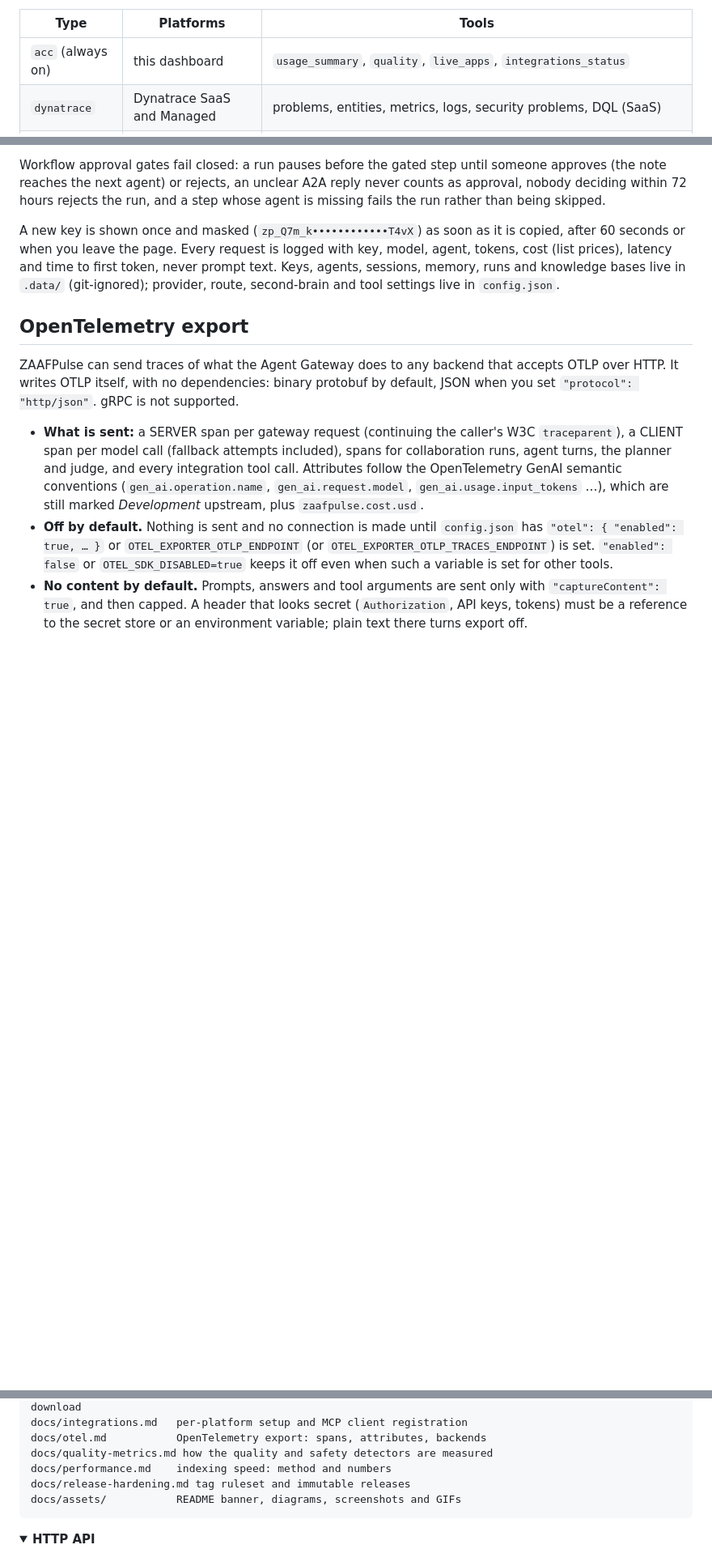
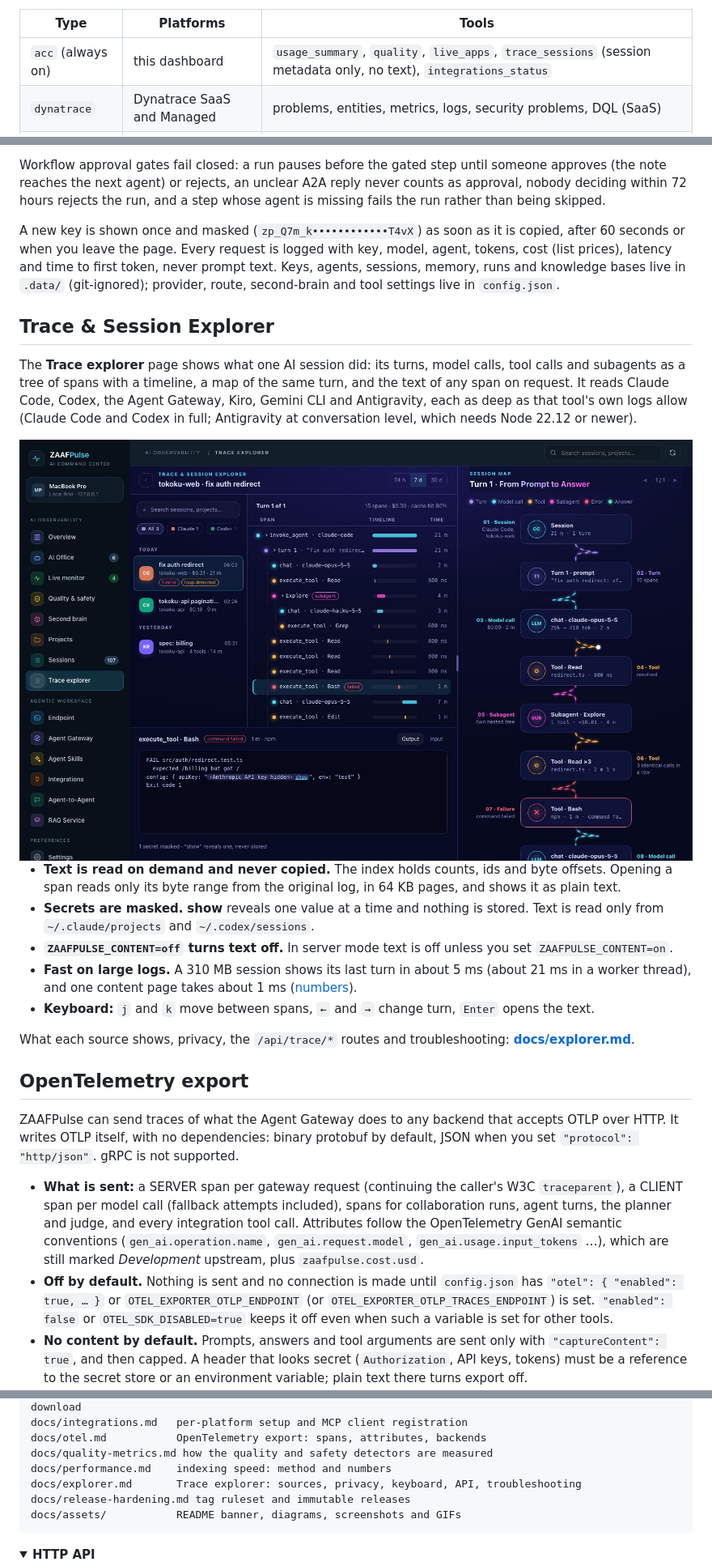
Before and after one commit to rifqifitriady/ZAAFPulse, a Markdown page: README.md, 3 parts joined by grey strips. Shown: that part at 81% size. Rendered like a GitHub page; pictures changed too: docs/assets/screen-trace.jpg (added); folded sections open; blank space fills up the shorter version.

Commit message:
Document the trace explorer and list its sessions over MCP

````diff
--- a/README.md
+++ b/README.md
@@ -444,7 +444,7 @@ Or use **Endpoint → MCP server** in the dashboard: it shows where the server i
 
 | Type | Platforms | Tools |
 |---|---|---|
-| `acc` (always on) | this dashboard | `usage_summary`, `quality`, `live_apps`, `integrations_status` |
+| `acc` (always on) | this dashboard | `usage_summary`, `quality`, `live_apps`, `trace_sessions` (session metadata only, no text), `integrations_status` |
 | `dynatrace` | Dynatrace SaaS and Managed | problems, entities, metrics, logs, security problems, DQL (SaaS) |
 | `arize` | Arize Phoenix and Arize AX | projects, spans, traces, datasets, experiments, monitors (AX) |
 | `n8n` | n8n | workflows, executions; run allowlisted webhooks and (de)activate workflows when writes are on |
@@ -549,6 +549,20 @@ Every run has a budget (tokens, model calls, time, optional cost) scaled by effo
 Workflow approval gates fail closed: a run pauses before the gated step until someone approves (the note reaches the next agent) or rejects, an unclear A2A reply never counts as approval, nobody deciding within 72 hours rejects the run, and a step whose agent is missing fails the run rather than being skipped.
 
 A new key is shown once and masked (`zp_Q7m_k••••••••••••T4vX`) as soon as it is copied, after 60 seconds or when you leave the page. Every request is logged with key, model, agent, tokens, cost (list prices), latency and time to first token, never prompt text. Keys, agents, sessions, memory, runs and knowledge bases live in `.data/` (git-ignored); provider, route, second-brain and tool settings live in `config.json`.
+
+## Trace & Session Explorer
+
+The **Trace explorer** page shows what one AI session did: its turns, model calls, tool calls and subagents as a tree of spans with a timeline, a map of the same turn, and the text of any span on request. It reads Claude Code, Codex, the Agent Gateway, Kiro, Gemini CLI and Antigravity, each as deep as that tool's own logs allow (Claude Code and Codex in full; Antigravity at conversation level, which needs Node 22.12 or newer).
+
+<img alt="Trace explorer: sessions from Claude Code, Codex and Kiro on the left, the span tree of one turn with a failed Bash call and a masked secret, and the session map on the right" src="docs/assets/screen-trace.jpg">
+
+- **Text is read on demand and never copied.** The index holds counts, ids and byte offsets. Opening a span reads only its byte range from the original log, in 64 KB pages, and shows it as plain text.
+- **Secrets are masked.** **show** reveals one value at a time and nothing is stored. Text is read only from `~/.claude/projects` and `~/.codex/sessions`.
+- **`ZAAFPULSE_CONTENT=off` turns text off.** In server mode text is off unless you set `ZAAFPULSE_CONTENT=on`.
+- **Fast on large logs.** A 310 MB session shows its last turn in about 5 ms (about 21 ms in a worker thread), and one content page takes about 1 ms ([numbers](docs/performance.md#trace-explorer-showing-one-session-of-a-huge-log)).
+- **Keyboard:** `j` and `k` move between spans, `←` and `→` change turn, `Enter` opens the text.
+
+What each source shows, privacy, the `/api/trace/*` routes and troubleshooting: **[docs/explorer.md](docs/explorer.md)**.
 
 ## OpenTelemetry export
 
@@ -734,6 +750,7 @@ docs/integrations.md   per-platform setup and MCP client registration
 docs/otel.md           OpenTelemetry export: spans, attributes, backends
 docs/quality-metrics.md how the quality and safety detectors are measured
 docs/performance.md    indexing speed: method and numbers
+docs/explorer.md       Trace explorer: sources, privacy, keyboard, API, troubleshooting
 docs/release-hardening.md tag ruleset and immutable releases
 docs/assets/           README banner, diagrams, screenshots and GIFs
 ```
````
Also changed, not shown: other parts of README.md (+4 -1 lines), docs/explorer.md (added, +144 -0 lines), 4 other files.
